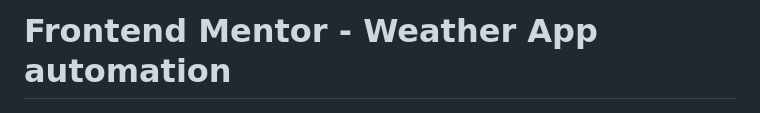
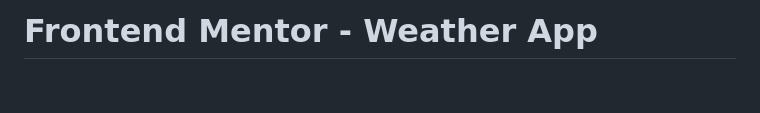
Before and after one commit to ShadeTech247/weather-app-main, a Markdown page: README.md, the part around the change. Rendered like a GitHub page; blank space fills up the shorter version.

Commit message:
testing an automation workflow

```diff
--- a/README.md
+++ b/README.md
@@ -1,4 +1,4 @@
-# Frontend Mentor - Weather App automation
+# Frontend Mentor - Weather App
 
 ![Design preview for the Weather app coding challenge](./preview.jpg)
 
```
